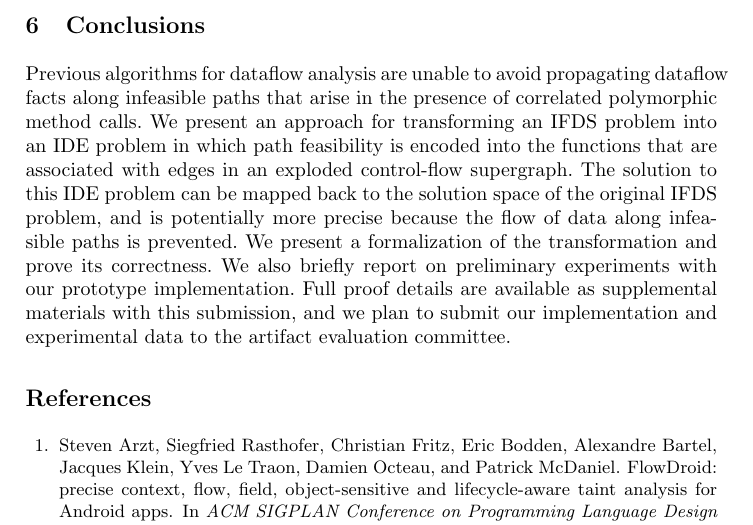
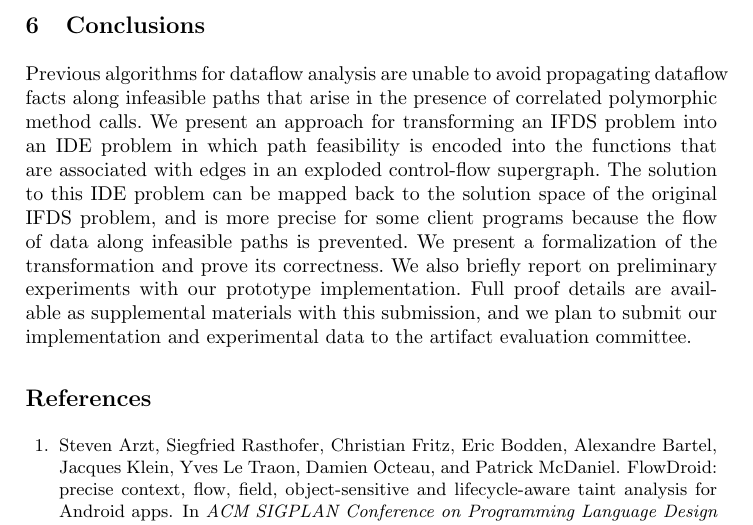
Before and after one commit to amaurremi/correlated-paper, a LaTeX thesis (main.tex, which reads content/concl.tex): part of page 21 of 36, cut so that both start at the same text. Compiled offline with pdfLaTeX.

Commit message:
rephrasing

```diff
--- a/content/concl.tex
+++ b/content/concl.tex
@@ -9,7 +9,7 @@ We present an approach for transforming an IFDS problem into an IDE problem
 in which path feasibility is encoded into the functions that are associated
 with edges in an exploded control-flow supergraph. The solution to this
 IDE problem can be mapped back to the solution space of the original IFDS
-problem, and is potentially more precise because the flow of data along
+problem, and is more precise for some client programs because the flow of data along
 infeasible paths is prevented. We present a formalization of the
 transformation and prove its correctness. We also briefly report on
 preliminary experiments with our prototype implementation. Full proof
```
